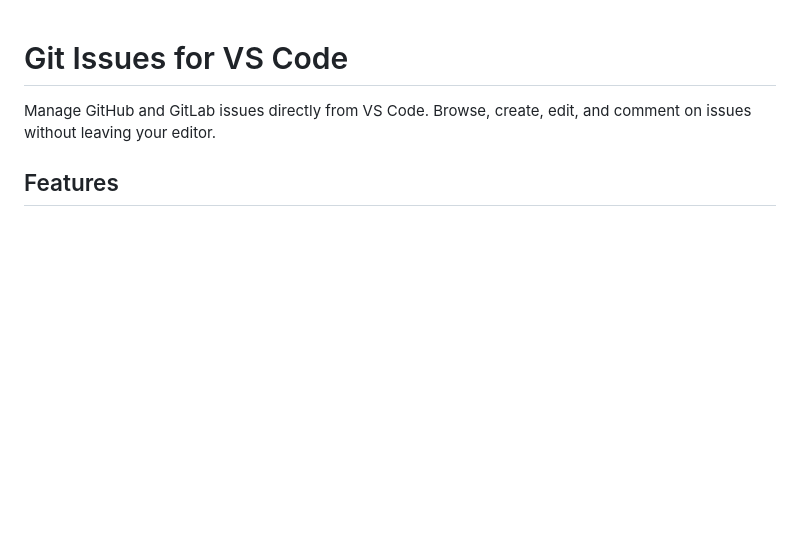
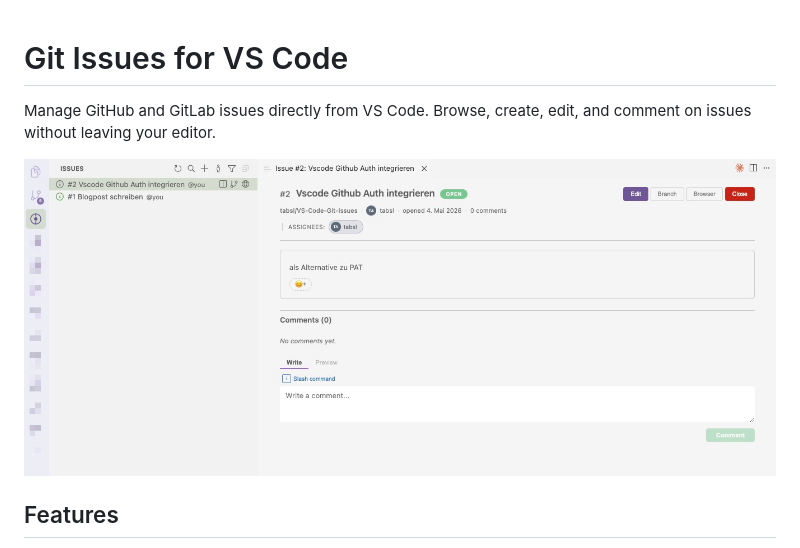
Before and after one commit to tabsl/VS-Code-Git-Issues, a Markdown page: README.md, the part around the change. GitHub-like rendering; pictures changed too: vscode-git-issues.jpg (added); blank space fills up the shorter version.

```diff
--- a/README.md
+++ b/README.md
@@ -1,6 +1,8 @@
 # Git Issues for VS Code
 
 Manage GitHub and GitLab issues directly from VS Code. Browse, create, edit, and comment on issues without leaving your editor.
+
+![Git Issues for VS Code](vscode-git-issues.jpg)
 
 ## Features
 
```
Also changed, not shown: CHANGELOG.md (+3 -0 lines), 4 other files.
